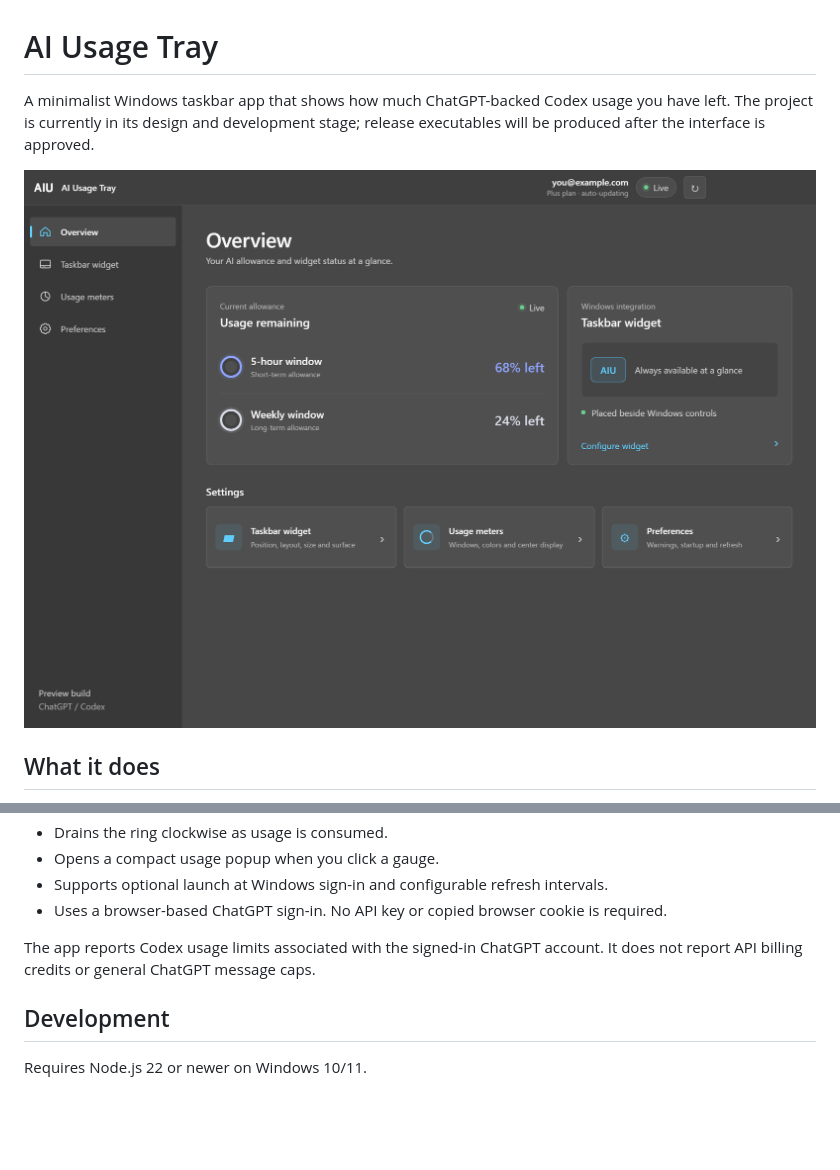
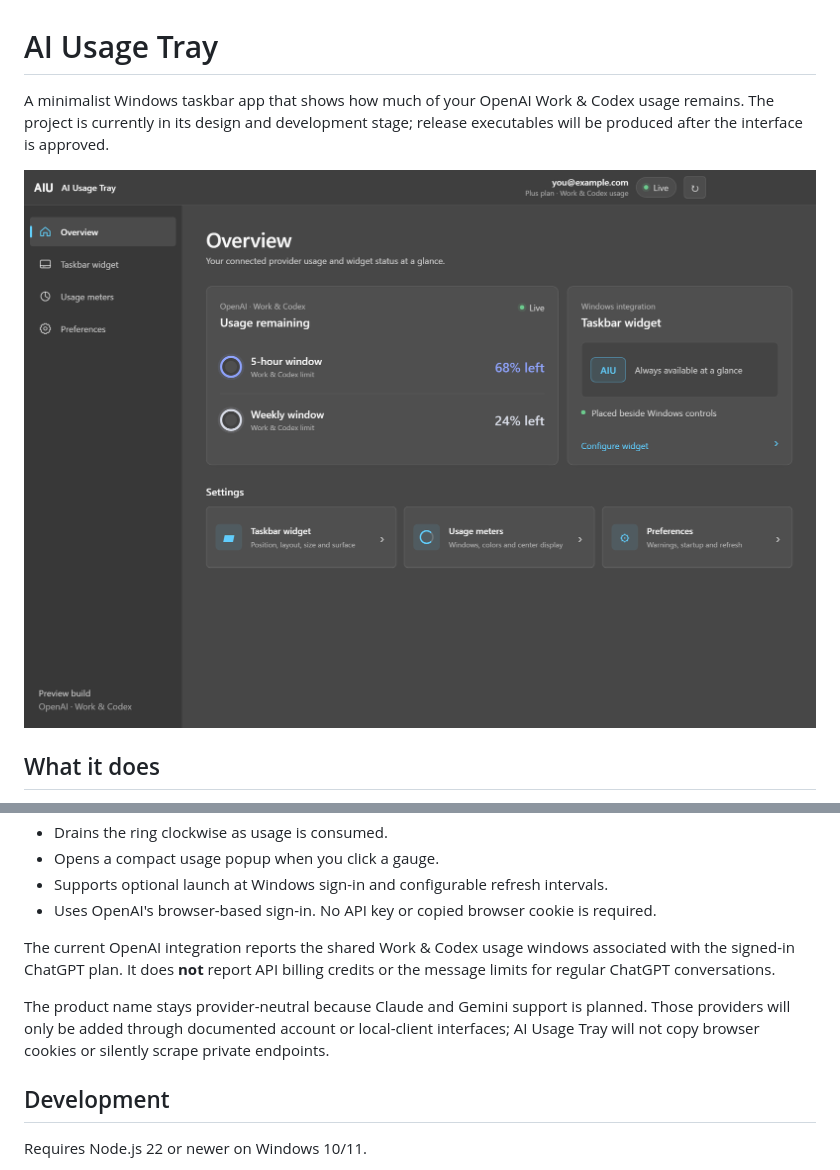
Before and after one commit to wnzid/ai-usage-tray, a Markdown page: README.md, 2 parts joined by grey strips. Drawn GitHub-style; pictures changed too: docs/settings-preview.png; blank space fills up the shorter version.

Commit message:
Clarify OpenAI usage scope

```diff
--- a/README.md
+++ b/README.md
@@ -1,6 +1,6 @@
 # AI Usage Tray
 
-A minimalist Windows taskbar app that shows how much ChatGPT-backed Codex usage you have left. The project is currently in its design and development stage; release executables will be produced after the interface is approved.
+A minimalist Windows taskbar app that shows how much of your OpenAI Work & Codex usage remains. The project is currently in its design and development stage; release executables will be produced after the interface is approved.
 
 ![Settings preview](docs/settings-preview.png)
 
@@ -19,9 +19,11 @@ A minimalist Windows taskbar app that shows how much ChatGPT-backed Codex usage
 - Drains the ring clockwise as usage is consumed.
 - Opens a compact usage popup when you click a gauge.
 - Supports optional launch at Windows sign-in and configurable refresh intervals.
-- Uses a browser-based ChatGPT sign-in. No API key or copied browser cookie is required.
+- Uses OpenAI's browser-based sign-in. No API key or copied browser cookie is required.
 
-The app reports Codex usage limits associated with the signed-in ChatGPT account. It does not report API billing credits or general ChatGPT message caps.
+The current OpenAI integration reports the shared Work & Codex usage windows associated with the signed-in ChatGPT plan. It does **not** report API billing credits or the message limits for regular ChatGPT conversations.
+
+The product name stays provider-neutral because Claude and Gemini support is planned. Those providers will only be added through documented account or local-client interfaces; AI Usage Tray will not copy browser cookies or silently scrape private endpoints.
 
 ## Development
 
```
Also changed, not shown: 6 other files.
